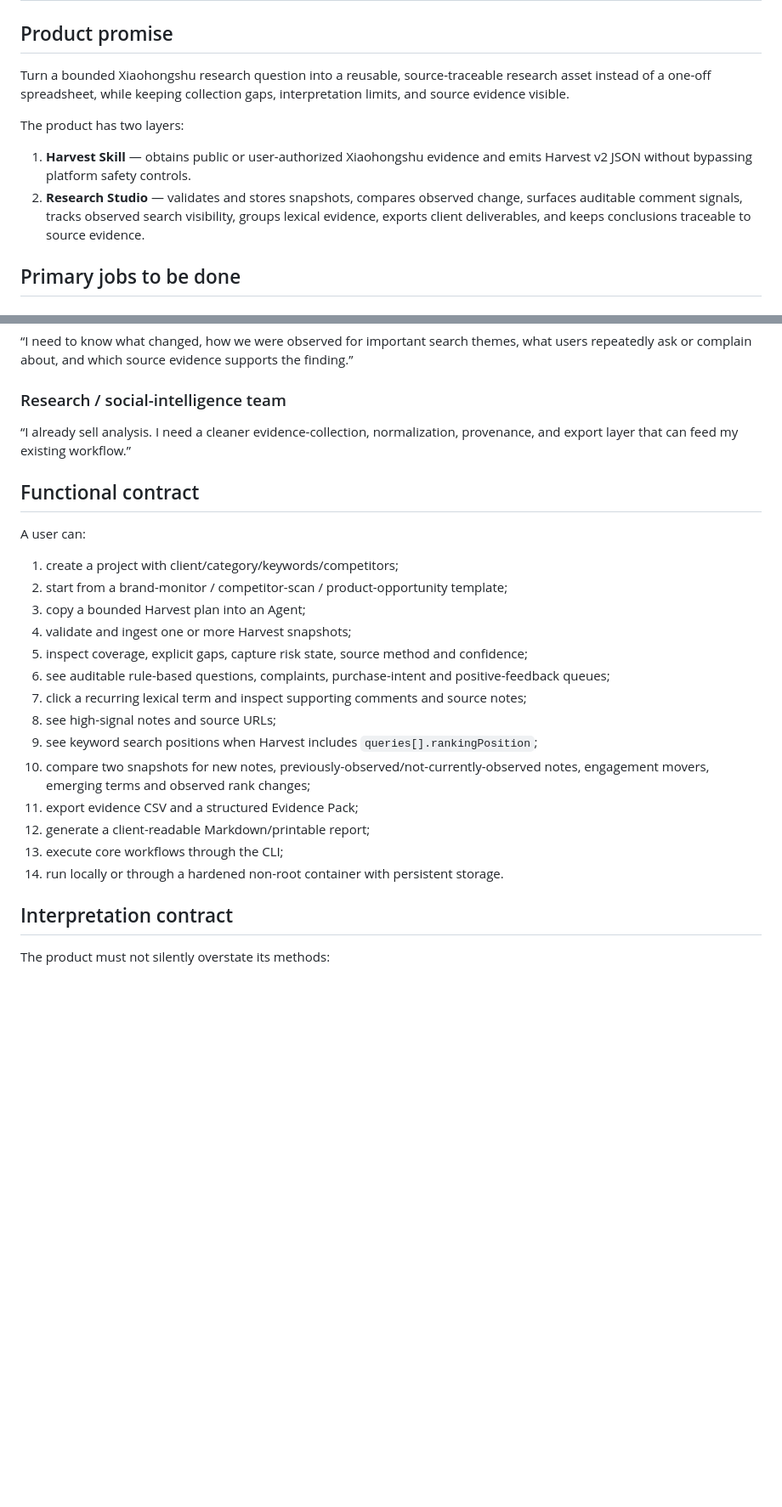
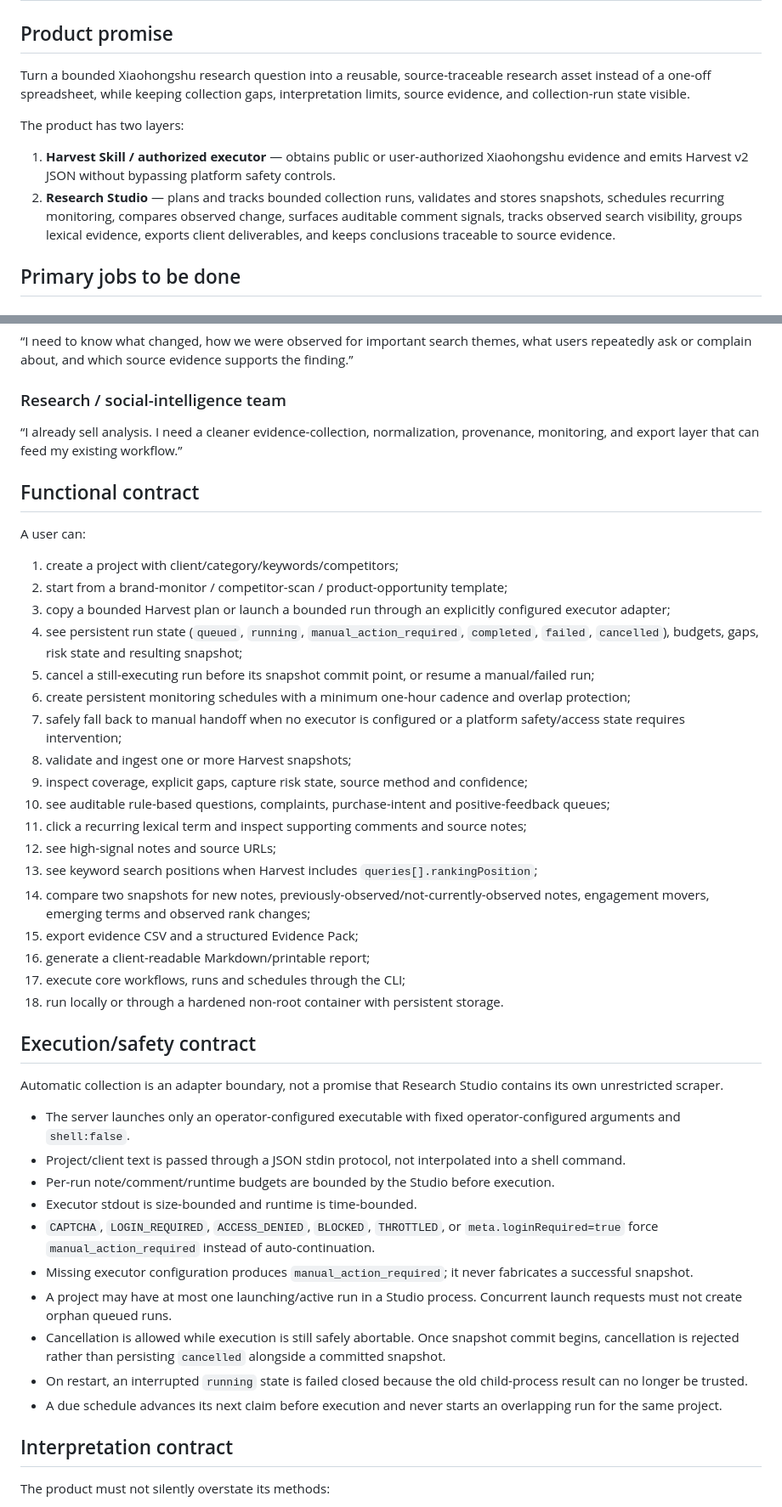
Before and after one commit to immaotianyi/skills-, a Markdown page: products/xhs-research-studio/PRODUCT.md, 2 parts joined by grey strips. Shown at 85% size. Rendered like a GitHub page; blank space fills up the shorter version.

Commit message:
Align product contract with controlled runs and monitoring

```diff
--- a/products/xhs-research-studio/PRODUCT.md
+++ b/products/xhs-research-studio/PRODUCT.md
@@ -2,12 +2,12 @@
 
 ## Product promise
 
-Turn a bounded Xiaohongshu research question into a reusable, source-traceable research asset instead of a one-off spreadsheet, while keeping collection gaps, interpretation limits, and source evidence visible.
+Turn a bounded Xiaohongshu research question into a reusable, source-traceable research asset instead of a one-off spreadsheet, while keeping collection gaps, interpretation limits, source evidence, and collection-run state visible.
 
 The product has two layers:
 
-1. **Harvest Skill** — obtains public or user-authorized Xiaohongshu evidence and emits Harvest v2 JSON without bypassing platform safety controls.
-2. **Research Studio** — validates and stores snapshots, compares observed change, surfaces auditable comment signals, tracks observed search visibility, groups lexical evidence, exports client deliverables, and keeps conclusions traceable to source evidence.
+1. **Harvest Skill / authorized executor** — obtains public or user-authorized Xiaohongshu evidence and emits Harvest v2 JSON without bypassing platform safety controls.
+2. **Research Studio** — plans and tracks bounded collection runs, validates and stores snapshots, schedules recurring monitoring, compares observed change, surfaces auditable comment signals, tracks observed search visibility, groups lexical evidence, exports client deliverables, and keeps conclusions traceable to source evidence.
 
 ## Primary jobs to be done
 
@@ -21,7 +21,7 @@ The product has two layers:
 
 ### Research / social-intelligence team
 
-“I already sell analysis. I need a cleaner evidence-collection, normalization, provenance, and export layer that can feed my existing workflow.”
+“I already sell analysis. I need a cleaner evidence-collection, normalization, provenance, monitoring, and export layer that can feed my existing workflow.”
 
 ## Functional contract
 
@@ -29,18 +29,37 @@ A user can:
 
 1. create a project with client/category/keywords/competitors;
 2. start from a brand-monitor / competitor-scan / product-opportunity template;
-3. copy a bounded Harvest plan into an Agent;
-4. validate and ingest one or more Harvest snapshots;
-5. inspect coverage, explicit gaps, capture risk state, source method and confidence;
-6. see auditable rule-based questions, complaints, purchase-intent and positive-feedback queues;
-7. click a recurring lexical term and inspect supporting comments and source notes;
-8. see high-signal notes and source URLs;
-9. see keyword search positions when Harvest includes `queries[].rankingPosition`;
-10. compare two snapshots for new notes, previously-observed/not-currently-observed notes, engagement movers, emerging terms and observed rank changes;
-11. export evidence CSV and a structured Evidence Pack;
-12. generate a client-readable Markdown/printable report;
-13. execute core workflows through the CLI;
-14. run locally or through a hardened non-root container with persistent storage.
+3. copy a bounded Harvest plan or launch a bounded run through an explicitly configured executor adapter;
+4. see persistent run state (`queued`, `running`, `manual_action_required`, `completed`, `failed`, `cancelled`), budgets, gaps, risk state and resulting snapshot;
+5. cancel a still-executing run before its snapshot commit point, or resume a manual/failed run;
+6. create persistent monitoring schedules with a minimum one-hour cadence and overlap protection;
+7. safely fall back to manual handoff when no executor is configured or a platform safety/access state requires intervention;
+8. validate and ingest one or more Harvest snapshots;
+9. inspect coverage, explicit gaps, capture risk state, source method and confidence;
+10. see auditable rule-based questions, complaints, purchase-intent and positive-feedback queues;
+11. click a recurring lexical term and inspect supporting comments and source notes;
+12. see high-signal notes and source URLs;
+13. see keyword search positions when Harvest includes `queries[].rankingPosition`;
+14. compare two snapshots for new notes, previously-observed/not-currently-observed notes, engagement movers, emerging terms and observed rank changes;
+15. export evidence CSV and a structured Evidence Pack;
+16. generate a client-readable Markdown/printable report;
+17. execute core workflows, runs and schedules through the CLI;
+18. run locally or through a hardened non-root container with persistent storage.
+
+## Execution/safety contract
+
+Automatic collection is an adapter boundary, not a promise that Research Studio contains its own unrestricted scraper.
+
+- The server launches only an operator-configured executable with fixed operator-configured arguments and `shell:false`.
+- Project/client text is passed through a JSON stdin protocol, not interpolated into a shell command.
+- Per-run note/comment/runtime budgets are bounded by the Studio before execution.
+- Executor stdout is size-bounded and runtime is time-bounded.
+- `CAPTCHA`, `LOGIN_REQUIRED`, `ACCESS_DENIED`, `BLOCKED`, `THROTTLED`, or `meta.loginRequired=true` force `manual_action_required` instead of auto-continuation.
+- Missing executor configuration produces `manual_action_required`; it never fabricates a successful snapshot.
+- A project may have at most one launching/active run in a Studio process. Concurrent launch requests must not create orphan queued runs.
+- Cancellation is allowed while execution is still safely abortable. Once snapshot commit begins, cancellation is rejected rather than persisting `cancelled` alongside a committed snapshot.
+- On restart, an interrupted `running` state is failed closed because the old child-process result can no longer be trusted.
+- A due schedule advances its next claim before execution and never starts an overlapping run for the same project.
 
 ## Interpretation contract
 
```
Also changed, not shown: other parts of products/xhs-research-studio/PRODUCT.md (+18 -9 lines).
